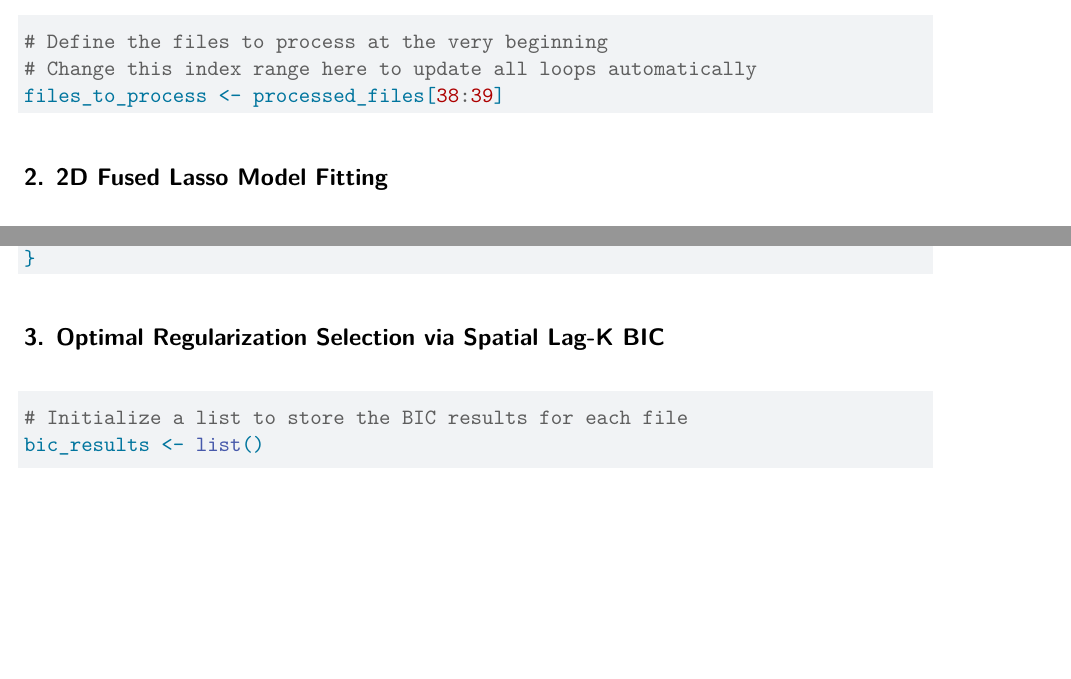
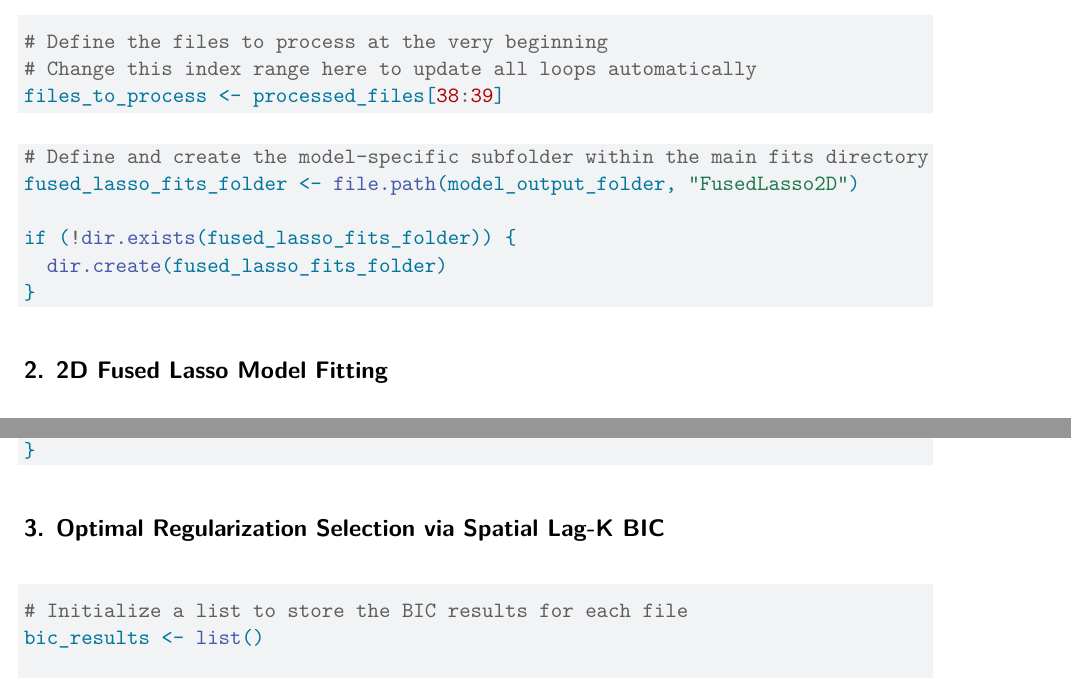
Before and after one commit to artessari/MasterThesis_spatioTemporalFusedLasso, a Quarto document (03_fusedlasso_2D.qmd): two parts of pages 23 and 24 of 29 before the commit and two parts of pages 23 and 24 of 30 after it, joined at a grey line, cut so that both start at the same text, the shorter picture padded with empty space. Rendered offline with R 4.5, knitr and Pandoc in place of Quarto, then LaTeX, with nearby package versions; some code elsewhere in the file could not run offline.

Commit message:
Mirror nested directory structure for model fits output

````diff
--- a/03_fusedlasso_2D.qmd
+++ b/03_fusedlasso_2D.qmd
@@ -853,6 +853,15 @@ plot(r_smooth,
 files_to_process <- processed_files[38:39]
 ```
 
+```{r}
+# Define and create the model-specific subfolder within the main fits directory
+fused_lasso_fits_folder <- file.path(model_output_folder, "FusedLasso2D")
+
+if (!dir.exists(fused_lasso_fits_folder)) {
+  dir.create(fused_lasso_fits_folder)
+}
+```
+
 ## 2. 2D Fused Lasso Model Fitting
 
 ```{r}
````
Also changed, not shown: 03_fusedlasso_2D.qmd (2 more changed lines), 2 other files.
